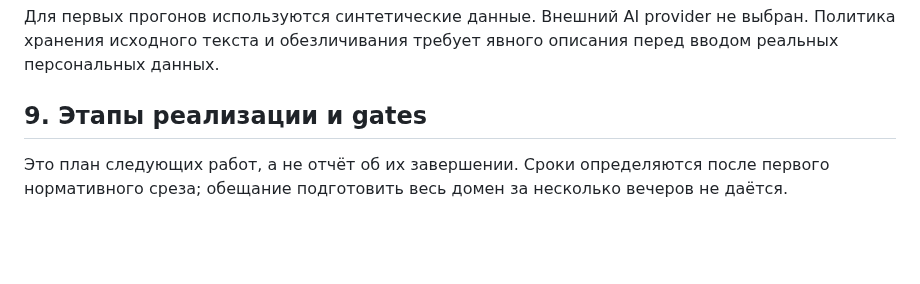
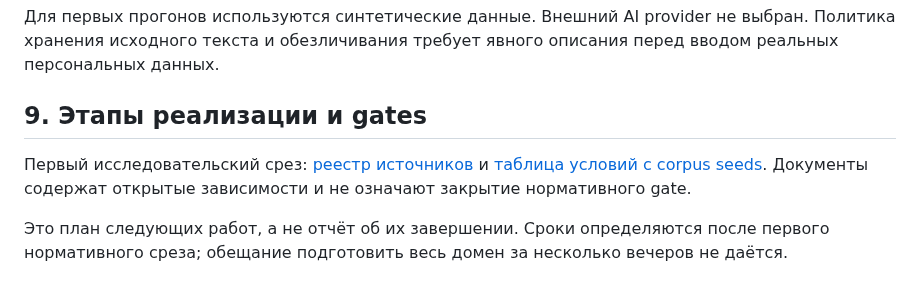
Before and after one commit to SoundBlaster/NormLab, a Markdown page: docs/PARKING_PILOT_PLAN.md, the part around one of its changes. GitHub-like rendering; blank space fills up the shorter version.

Commit message:
docs: prepare parking sources and condition matrix

```diff
--- a/docs/PARKING_PILOT_PLAN.md
+++ b/docs/PARKING_PILOT_PLAN.md
@@ -128,6 +128,8 @@ AI-предложение санкции не показывается как п
 Для первых прогонов используются синтетические данные. Внешний AI provider не выбран. Политика хранения исходного текста и обезличивания требует явного описания перед вводом реальных персональных данных.
 
 ## 9. Этапы реализации и gates
+
+Первый исследовательский срез: [реестр источников](PARKING_SOURCES.md) и [таблица условий с corpus seeds](PARKING_CONDITIONS.md). Документы содержат открытые зависимости и не означают закрытие нормативного gate.
 
 Это план следующих работ, а не отчёт об их завершении. Сроки определяются после первого нормативного среза; обещание подготовить весь домен за несколько вечеров не даётся.
 
```
Also changed, not shown: other parts of docs/PARKING_PILOT_PLAN.md (+23 -23 lines), docs/PARKING_CONDITIONS.md (added, +76 -0 lines), docs/PARKING_SOURCES.md (added, +49 -0 lines).
